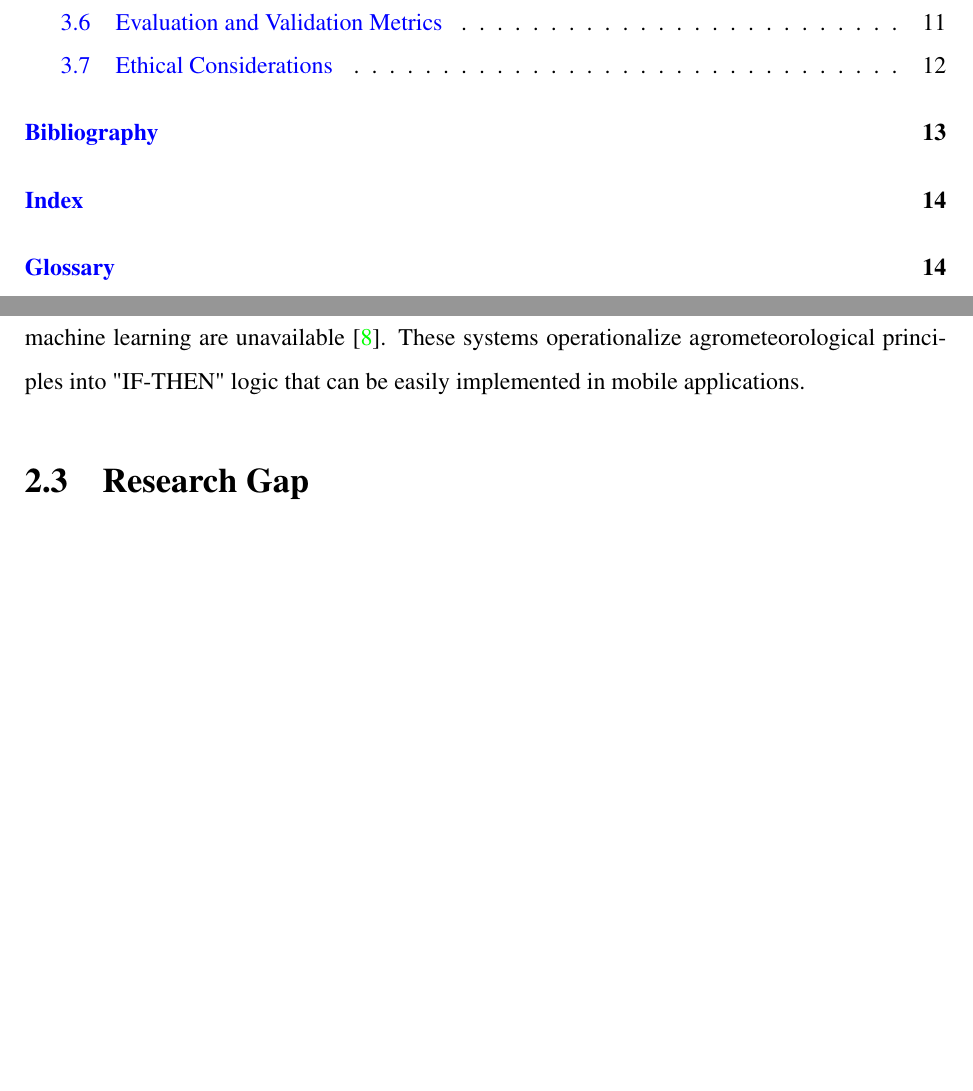
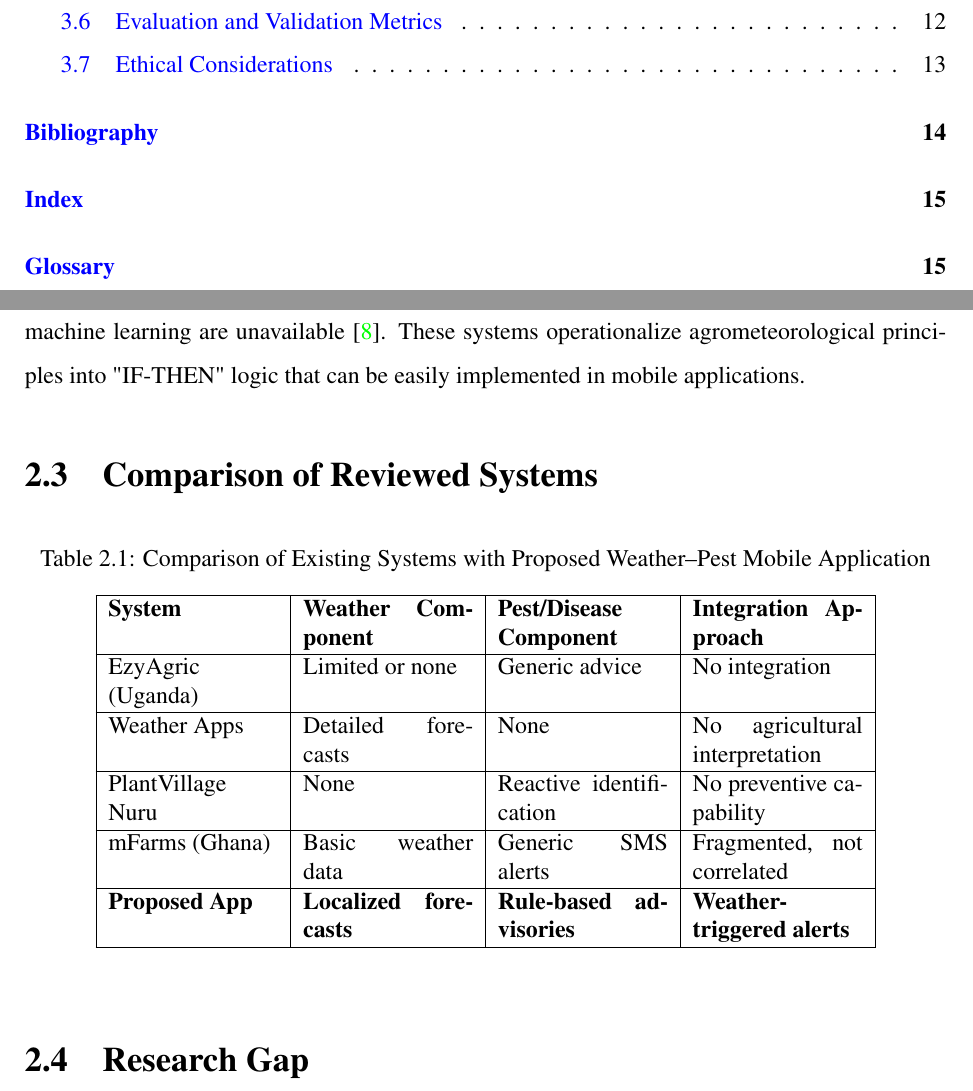
Before and after one commit to Atuyambe/ADAM-S-SMART-STATIONARY, a LaTeX thesis (proposal.tex): two parts of pages 8 and 17 of 25 before the commit and two parts of pages 8 and 17 of 26 after it, joined at a grey line, cut so that both start at the same text, the shorter picture padded with empty space. Compiled offline with pdfLaTeX.

Commit message:
Restore 'Comparison of Reviewed Systems' table in proposal.tex.
- Re-inserted the comparison table in the Literature Review chapter.
- Ensured all other textual and visual improvements are maintained.
- Verified backend functionality.

Co-authored-by: Atuyambe <206593724+Atuyambe@users.noreply.github.com>

```diff
--- a/proposal.tex
+++ b/proposal.tex
@@ -311,6 +311,27 @@
 \subsection{Rule-Based Systems in Agriculture}
 Peer-reviewed research has shown that rule-based systems, which utilize expert-defined thresholds, are effective in delivering agricultural advice in regions where large historical datasets for machine learning are unavailable \cite{Saini2012}. These systems operationalize agrometeorological principles into "IF-THEN" logic that can be easily implemented in mobile applications.
 
+\section{Comparison of Reviewed Systems}
+\begin{table}[h]
+    \centering
+    \caption{Comparison of Existing Systems with Proposed Weather--Pest Mobile Application}
+    \begin{tabular}{|p{3cm}|p{3cm}|p{3cm}|p{3cm}|}
+        \hline
+        \textbf{System} & \textbf{Weather Component} & \textbf{Pest/Disease Component} & \textbf{Integration Approach} \\
+        \hline
+        EzyAgric (Uganda) & Limited or none & Generic advice & No integration \\
+        \hline
+        Weather Apps & Detailed forecasts & None & No agricultural interpretation \\
+        \hline
+        PlantVillage Nuru & None & Reactive identification & No preventive capability \\
+        \hline
+        mFarms (Ghana) & Basic weather data & Generic SMS alerts & Fragmented, not correlated \\
+        \hline
+        \textbf{Proposed App} & \textbf{Localized forecasts} & \textbf{Rule-based advisories} & \textbf{Weather-triggered alerts} \\
+        \hline
+    \end{tabular}
+\end{table}
+
 \section{Research Gap}
 While significant progress has been made in digital agriculture, a specific gap remains in the implementation of integrated weather--pest advisory engines accessible to Ugandan smallholders. Most current systems are either reactive or treat weather and pest advice as disconnected information streams. This project addresses the "algorithmic implementation gap" by developing a rule-based engine that correlates forecasts with expert-validated risk thresholds.
 
```
